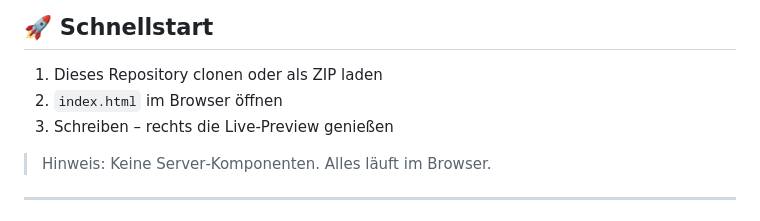
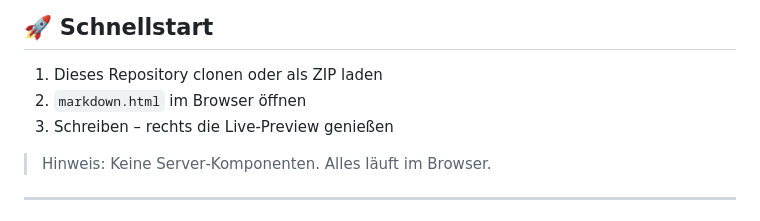
Before and after one commit to RootGeek/Markdown-Live-Preview, a Markdown page: README.md, the part around the change. GitHub-like rendering.

```diff
--- a/README.md
+++ b/README.md
@@ -38,7 +38,7 @@ Ein leichter, rein clientseitiger **Markdown‑Editor mit Live‑Vorschau**, Syn
 ## 🚀 Schnellstart
 
 1. Dieses Repository clonen oder als ZIP laden
-2. `index.html` im Browser öffnen
+2. `markdown.html` im Browser öffnen
 3. Schreiben – rechts die Live‑Preview genießen
 
 > Hinweis: Keine Server‑Komponenten. Alles läuft im Browser.
```
